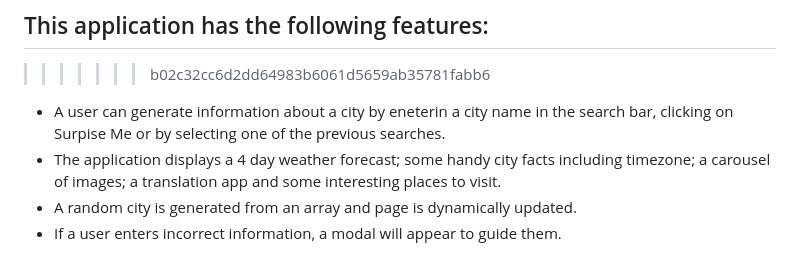
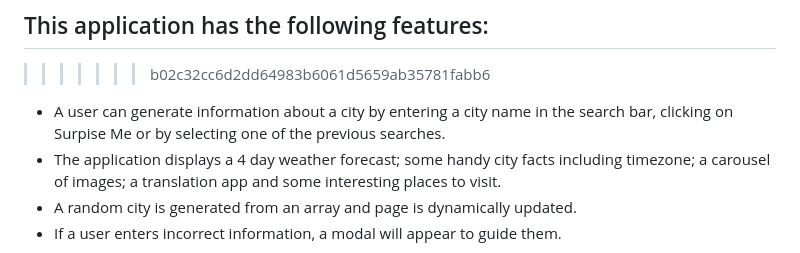
Before and after one commit to reets93/holiday-appetiser-app, a Markdown page: README.md, the part around the change. Drawn GitHub-style.

```diff
--- a/README.md
+++ b/README.md
@@ -6,7 +6,7 @@
 =======
 ## This application has the following features:
 >>>>>>> b02c32cc6d2dd64983b6061d5659ab35781fabb6
-- A user can generate information about a city by eneterin a city name in the search bar, clicking on Surpise Me or by selecting one of the previous searches.
+- A user can generate information about a city by entering a city name in the search bar, clicking on Surpise Me or by selecting one of the previous searches.
 - The application displays a 4 day weather forecast; some handy city facts including timezone; a carousel of images; a translation app and some interesting places to visit.
 - A random city is generated from an array and page is dynamically updated.
 - If a user enters incorrect information, a modal will appear to guide them.
```
